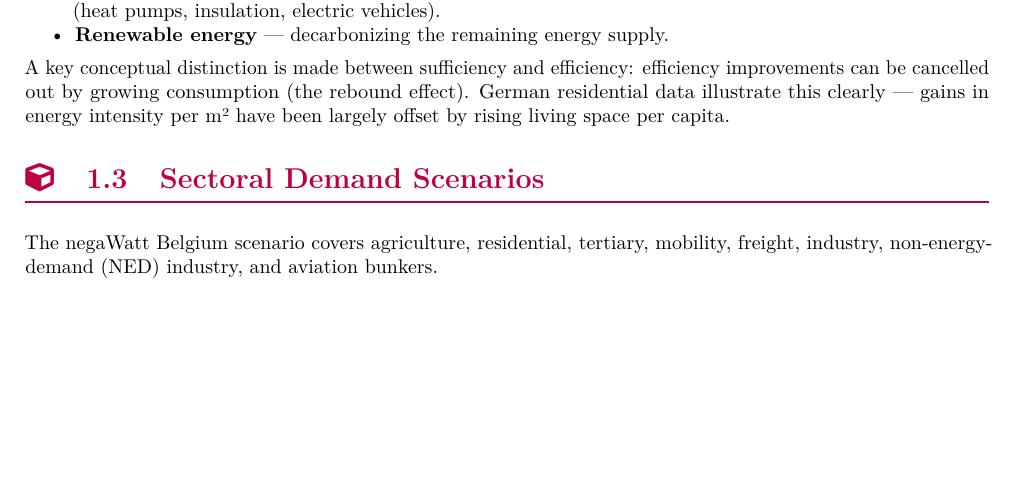
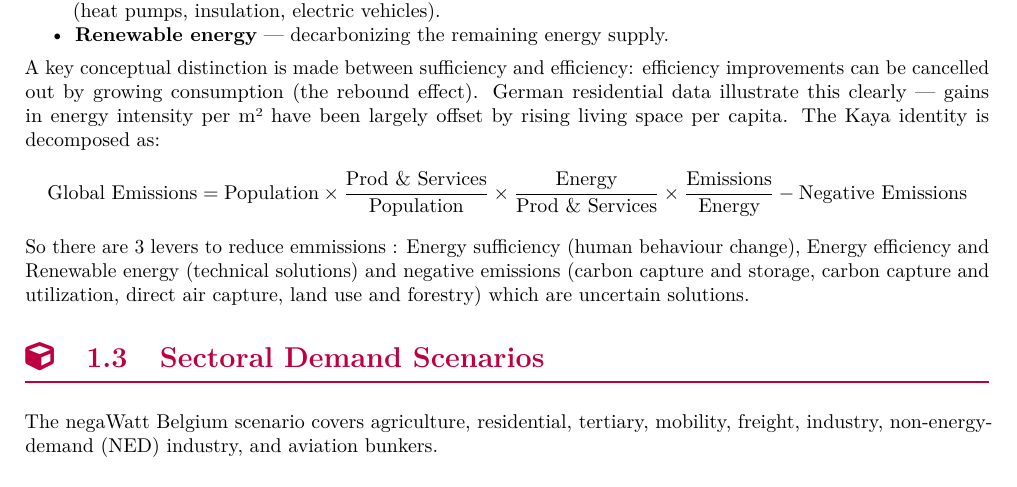
Before and after one commit to edmass03/Energetics, a LaTeX thesis (Ene/Ene_synthese.tex, which reads Branch/Sufficiency.tex): part of page 5 of 45 before the commit and part of page 5 of 46 after it, cut so that both start at the same text, the shorter picture padded with empty space. Compiled offline with pdfLaTeX.

Commit message:
petite modiff

```diff
--- a/Branch/Sufficiency.tex
+++ b/Branch/Sufficiency.tex
@@ -38,7 +38,11 @@ levers formalized through the Kaya identity:
 A key conceptual distinction is made between sufficiency and efficiency: efficiency
 improvements can be cancelled out by growing consumption (the rebound effect). German
 residential data illustrate this clearly --- gains in energy intensity per m² have
-been largely offset by rising living space per capita.
+been largely offset by rising living space per capita. The Kaya identity is decomposed as:
+\[
+\text{Global Emissions} = \text{Population} \times \frac{\text{Prod \& Services}}{\text{Population}} \times \frac{\text{Energy}}{\text{Prod \& Services}} \times \frac{\text{Emissions}}{\text{Energy}} - \text{Negative Emissions}
+\]
+So there are 3 levers to reduce emmissions : Energy sufficiency (human behaviour change), Energy efficiency and Renewable energy (technical solutions) and negative emissions (carbon capture and storage, carbon capture and utilization, direct air capture, land use and forestry) which are uncertain solutions.
 
 %---------------------------------------------------------------
 \section{Sectoral Demand Scenarios}
```
